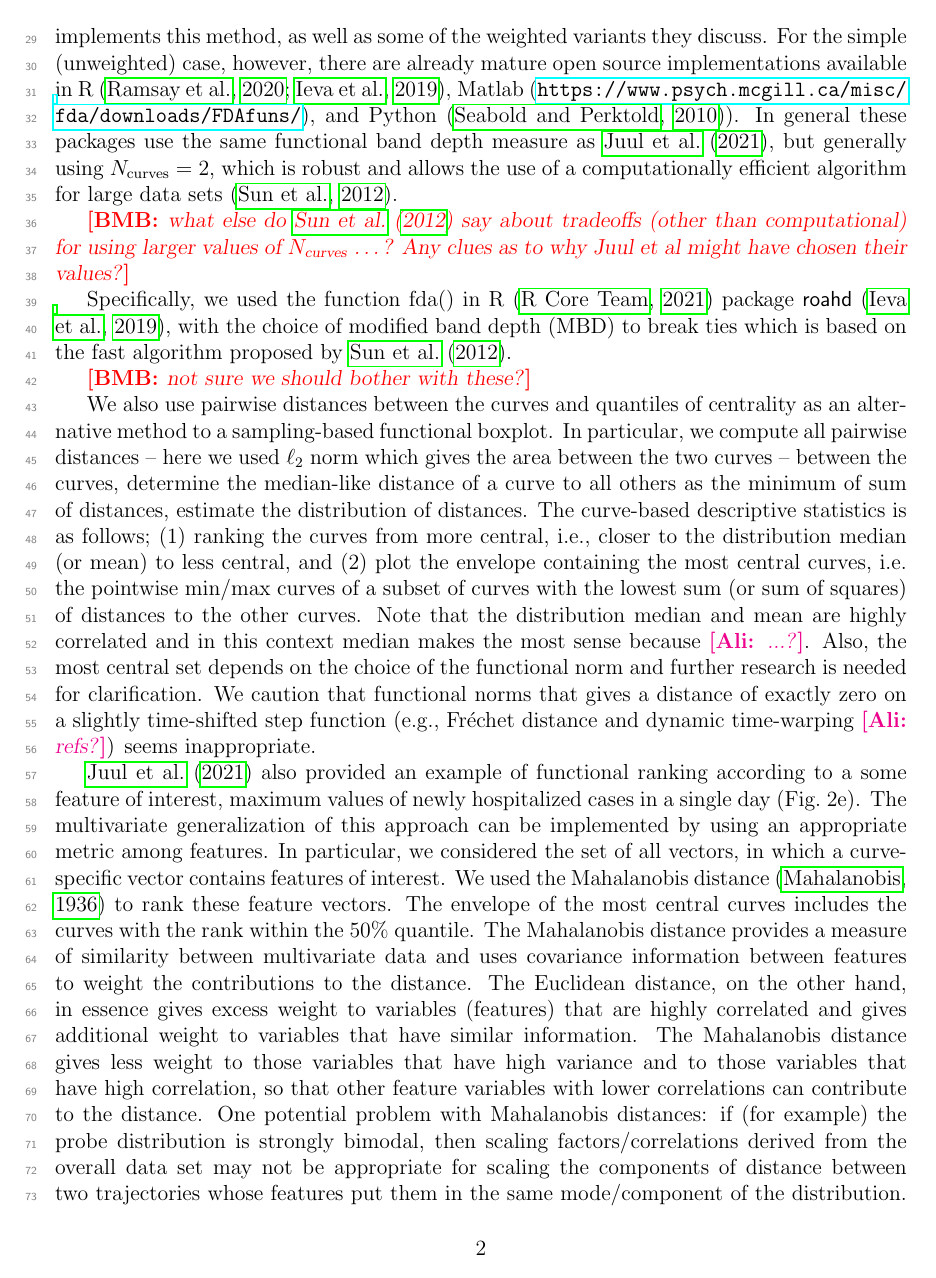
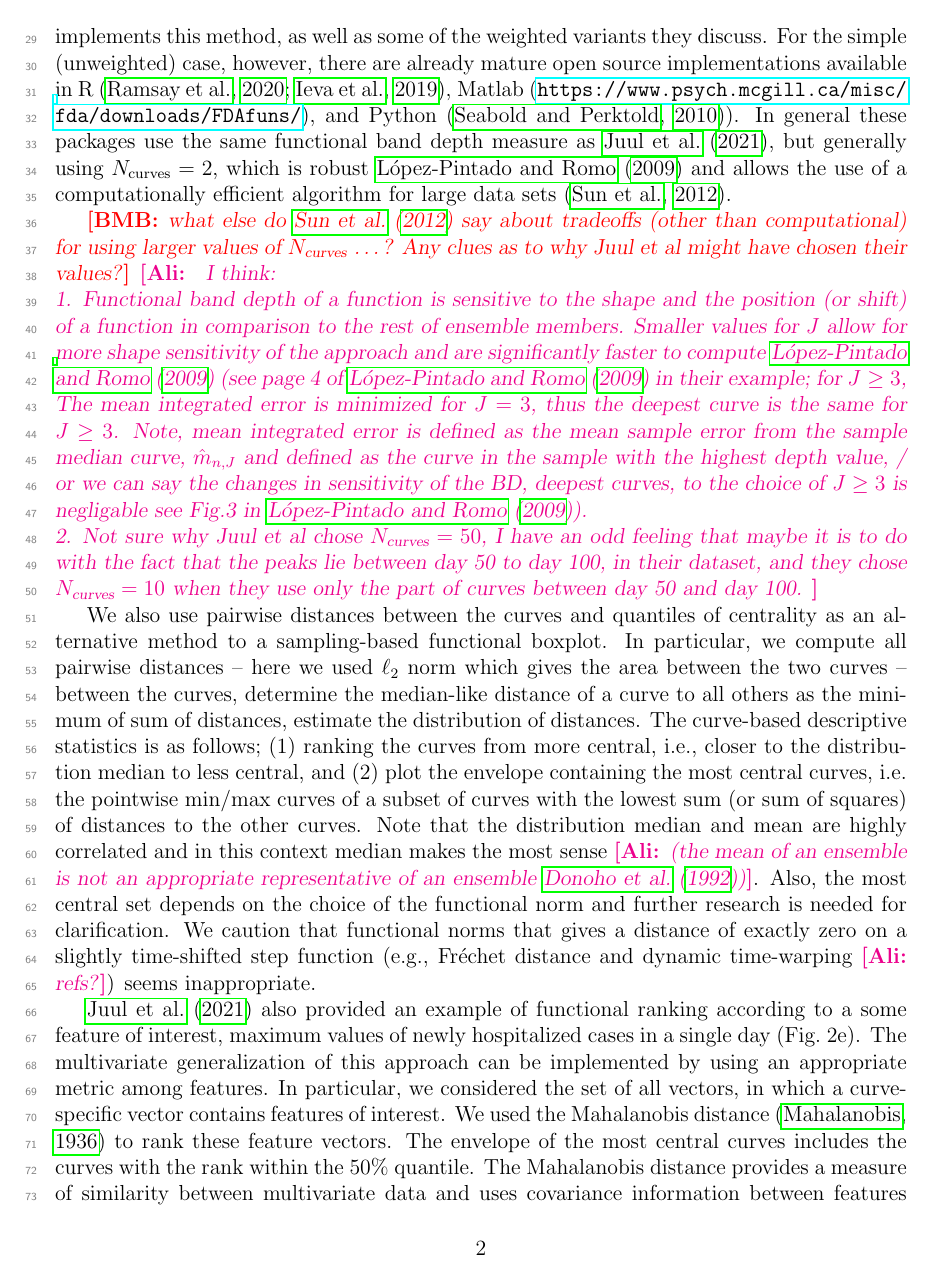
Before and after one commit to aligharouni/commentsFBD, a LaTeX CV (curveBP.tex): page 2 of 4 before the commit and page 2 of 5 after it. Compiled offline with pdfLaTeX.

Commit message:
addressing a few comments

```diff
--- a/curveBP.tex
+++ b/curveBP.tex
@@ -50,16 +50,16 @@ This is a commentary work motivated by \cite{juul2021fixed}'s work in which a fe
 
 \cite{juul2021fixed} pointed out some shortcomings of standard pointwise-quantile (fixed-time) approaches to confidence intervals for curves, in the context of ensembles of epidemic curves generated by stochastic models. In particular, they showed that fixed-time approaches can fail to capture the uncertainty in key features of an epidemic such as the timing and magnitude of epidemic peaks.  As an alternative to fixed-time approaches, the authors illustrated methods to compute the \emph{central set} of an ensemble of curves, a high-dimensional analogue of interquartile range or confidence interval. There is a large body of literature on this topic under the rubrics of \emph{functional depth} and \emph{functional boxplots} for high dimensional data \citep{fraiman2001trimmed, lopez2007depth, lopez2009concept, sun2011functional,sun2012exact}. While \cite{juul2021fixed} do cite this literature \citep{sun2011functional}, exploring this literature led us to several useful practical and theoretical points that could be useful for researchers interested in implementing these approaches in their own work.
 
-\cite{juul2021fixed}'s primary approach to determine the centrality (and hence whether it should be included in a central set of curves for display) was to measure the fraction of times that a given curve is completely included within the envelope of a set of $\ncurve=50$ other randomly sampled curves from the ensembles; they chose $\nsample=100$ sets of such samples to compute the fraction. \cite{juul2021fixed} provide open-source Python code that implements this method, as well as some of the weighted variants they discuss. For the simple (unweighted) case, however, there are already mature open source implementations available in R \citep{fda_pkg,roahd}, Matlab (\url{https://www.psych.mcgill.ca/misc/fda/downloads/FDAfuns/}), and Python \citep{seabold2010statsmodels}). In general these packages use the same functional band depth measure as \cite{juul2021fixed}, but generally using $\ncurve=2$, which is robust and allows the use of a computationally efficient algorithm for large data sets \citep{sun2012exact}.
+\cite{juul2021fixed}'s primary approach to determine the centrality (and hence whether it should be included in a central set of curves for display) was to measure the fraction of times that a given curve is completely included within the envelope of a set of $\ncurve=50$ other randomly sampled curves from the ensembles; they chose $\nsample=100$ sets of such samples to compute the fraction. \cite{juul2021fixed} provide open-source Python code that implements this method, as well as some of the weighted variants they discuss. For the simple (unweighted) case, however, there are already mature open source implementations available in R \citep{fda_pkg,roahd}, Matlab (\url{https://www.psych.mcgill.ca/misc/fda/downloads/FDAfuns/}), and Python \citep{seabold2010statsmodels}). In general these packages use the same functional band depth measure as \cite{juul2021fixed}, but generally using $\ncurve=2$, which is robust \cite{lopez2009concept} and allows the use of a computationally efficient algorithm for large data sets \citep{sun2012exact}.
 
 \bmb{what else do \cite{sun2012exact} say about tradeoffs (other than computational) for using larger values of \ncurve \ldots ? Any clues as to why Juul et al might have chosen their values?}
-
-Specifically, we used the function fda() in R \citep{R} package \pkg{roahd} \citep{roahd}, with the choice of modified band depth (MBD) to break ties which is based on the fast algorithm proposed by \cite{sun2012exact}.
-
-\bmb{not sure we should bother with these?}
+\ali{ I think: \\
+1. Functional band depth of a function is sensitive to the shape and the position (or shift) of a function in comparison to the rest of ensemble members. Smaller values for $J$ allow for more shape sensitivity of the approach and are significantly faster to compute \cite{lopez2009concept} (see page 4 of \cite{lopez2009concept} in their example; for $J\geq 3$, The mean integrated error is minimized for $J=3$, thus the deepest curve is the same for $J\geq 3$. Note, mean integrated error is defined as the mean sample error from the sample median curve, $\hat m_{n,J}$ and defined as the curve in the sample with the highest depth value,  / or we can say the changes in sensitivity of the BD, deepest curves, to the choice of $J\geq 3$ is negligable see Fig.3 in \cite{lopez2009concept}).\\
+2. Not sure why Juul et al chose $\ncurve=50$, I have an odd feeling that maybe it is to do with the fact that the peaks lie between day 50 to day 100, in their dataset, and they chose $\ncurve=10$ when they use only the part of curves between day 50 and day 100.
+}
 
 We also use pairwise distances between the curves and quantiles of centrality as an alternative method to a sampling-based functional boxplot. In particular, we compute all pairwise distances -- here we used $\ell_2$ norm which gives the area between the two curves -- between the curves, determine the median-like distance of a curve to all others as the minimum of sum of distances, estimate the distribution of distances. The curve-based descriptive statistics is as follows;
-(1) ranking the curves from more central, i.e., closer to the distribution median (or mean) to less central, and (2) plot the envelope containing the most central curves, i.e. the pointwise min/max curves of a subset of curves with the lowest sum (or sum of squares) of distances to the other curves. Note that the distribution median and mean are highly correlated and in this context median makes the most sense because \ali{...?}. Also, the most central set depends on the choice of the functional norm and further research is needed for clarification. We caution that functional norms that gives a distance of exactly zero on a slightly time-shifted step function (e.g., Fréchet distance and dynamic time-warping \ali{refs?}) seems inappropriate.
+(1) ranking the curves from more central, i.e., closer to the distribution median to less central, and (2) plot the envelope containing the most central curves, i.e. the pointwise min/max curves of a subset of curves with the lowest sum (or sum of squares) of distances to the other curves. Note that the distribution median and mean are highly correlated and in this context median makes the most sense \ali{(the mean of an ensemble is not an appropriate representative of an ensemble \cite{donoho1992breakdown})}. Also, the most central set depends on the choice of the functional norm and further research is needed for clarification. We caution that functional norms that gives a distance of exactly zero on a slightly time-shifted step function (e.g., Fréchet distance and dynamic time-warping \ali{refs?}) seems inappropriate.
 
 \cite{juul2021fixed} also provided an example of functional ranking according to a some feature of interest, maximum values of newly hospitalized cases in a single day (Fig.~2e). The multivariate generalization of this approach can be implemented by using an appropriate metric among features. In particular, we considered the set of all vectors, in which a curve-specific vector contains features of interest. We used the Mahalanobis distance \citep{mahalanobis1936generalized} to rank these feature vectors.
 The envelope of the most central curves includes the curves with the rank within the 50\% quantile. The Mahalanobis distance provides a measure of similarity between multivariate data and uses covariance information between features to weight the contributions to the distance. The Euclidean distance, on the other hand, in essence gives excess weight to variables (features) that are highly correlated and gives additional weight to variables that have similar information. The Mahalanobis distance gives less weight to those variables that have high variance and to those variables that have high correlation, so that other feature variables with lower correlations can contribute to the distance. One potential problem with Mahalanobis distances: if (for example) the probe distribution is strongly bimodal, then scaling factors/correlations derived from the overall data set may not be appropriate for scaling the components of distance between two trajectories whose features
```
Also changed, not shown: AliMac.bib (+11 -0 lines), notes/curveBP_scrap.tex (+3 -0 lines).
